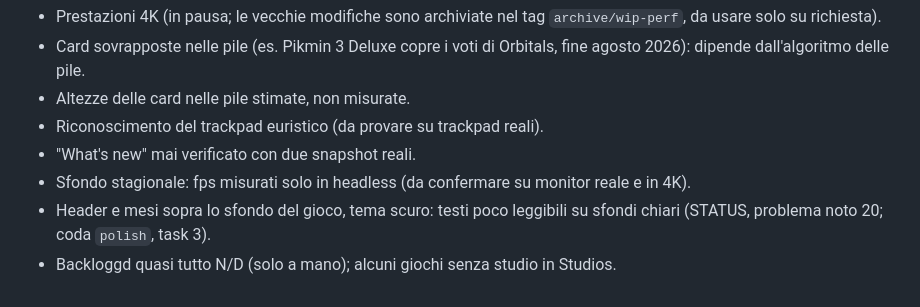
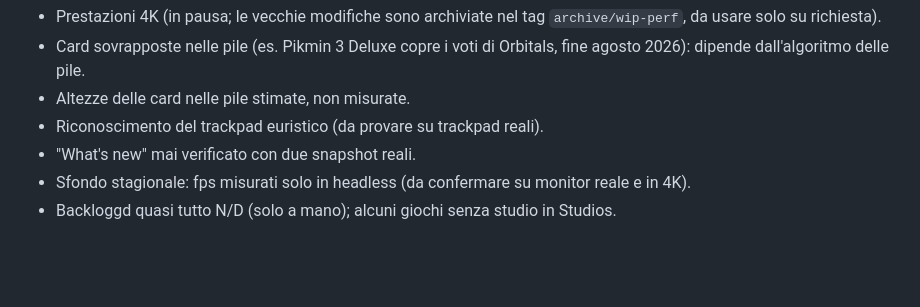
Before and after one commit to Kappadacqua/nintendo-release-timeline, a Markdown page: docs/AGENT-BRIEF.md, the part around the change. Rendered like a GitHub page; blank space fills up the shorter version.

Commit message:
Docs: brief without known issue 20
Co-Authored-By: Claude Opus 5.5 <noreply@anthropic.com>

```diff
--- a/docs/AGENT-BRIEF.md
+++ b/docs/AGENT-BRIEF.md
@@ -136,5 +136,4 @@ Se un task li incrocia, citali in "Aperto" invece di risolverli per conto tuo.
 - Riconoscimento del trackpad euristico (da provare su trackpad reali).
 - "What's new" mai verificato con due snapshot reali.
 - Sfondo stagionale: fps misurati solo in headless (da confermare su monitor reale e in 4K).
-- Header e mesi sopra lo sfondo del gioco, tema scuro: testi poco leggibili su sfondi chiari (STATUS, problema noto 20; coda `polish`, task 3).
 - Backloggd quasi tutto N/D (solo a mano); alcuni giochi senza studio in Studios.
```
